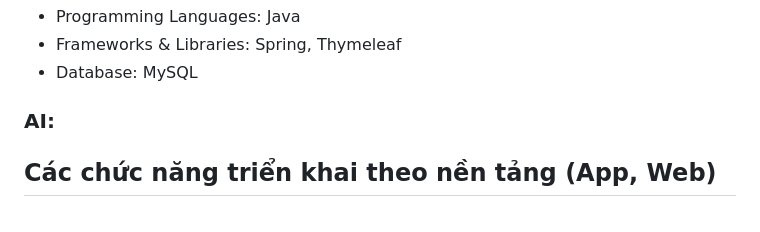
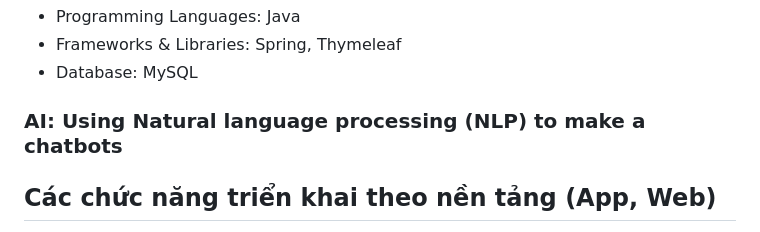
Before and after one commit to PTPMTM-Fast-Food-Project/Fast-Food-Project, a Markdown page: README.md, the part around the change. GitHub-like rendering.

```diff
--- a/README.md
+++ b/README.md
@@ -45,7 +45,7 @@
         <li>Database: MySQL</li>
 </ul>
 
-### AI:
+### AI: Using Natural language processing (NLP) to make a chatbots
 
 ## Các chức năng triển khai theo nền tảng (App, Web)
 <!--
```
